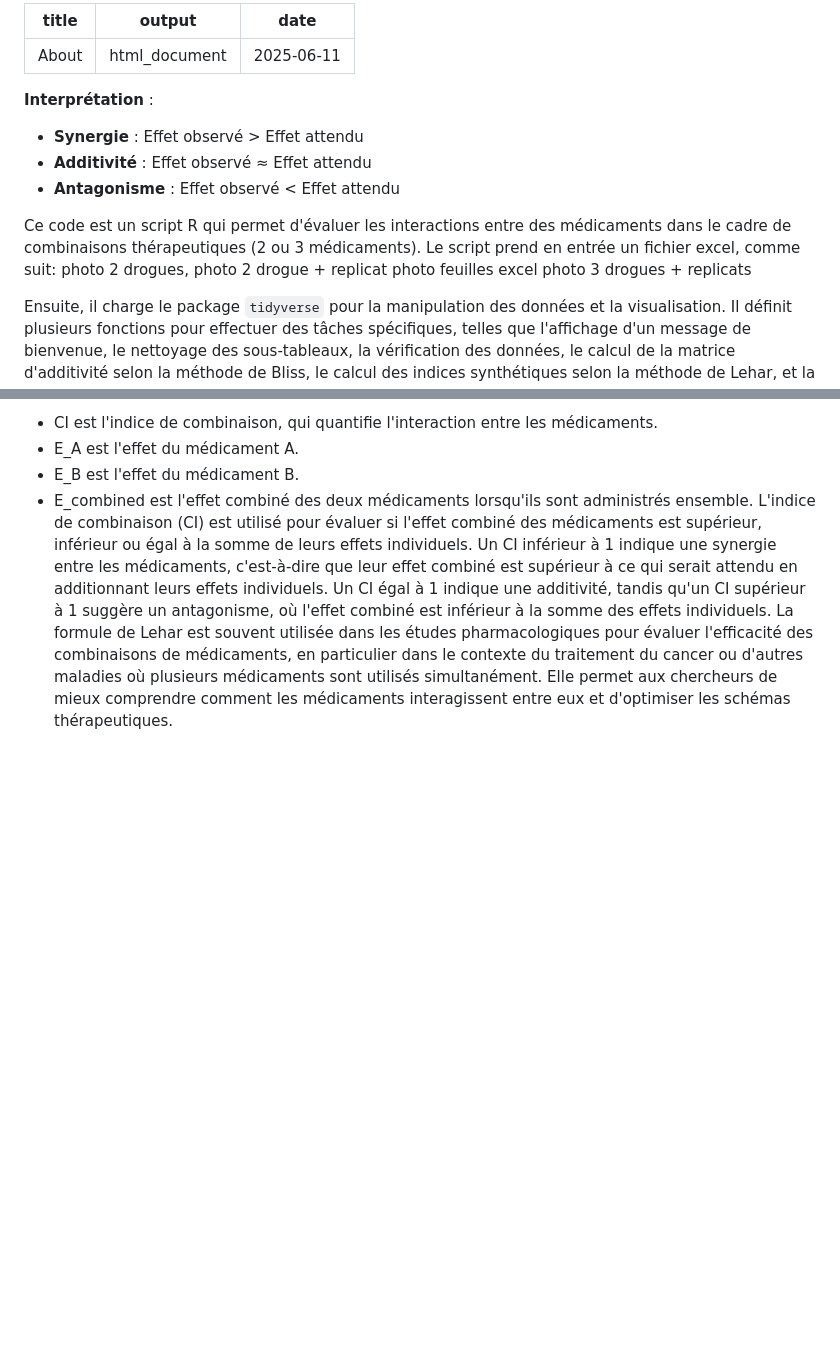
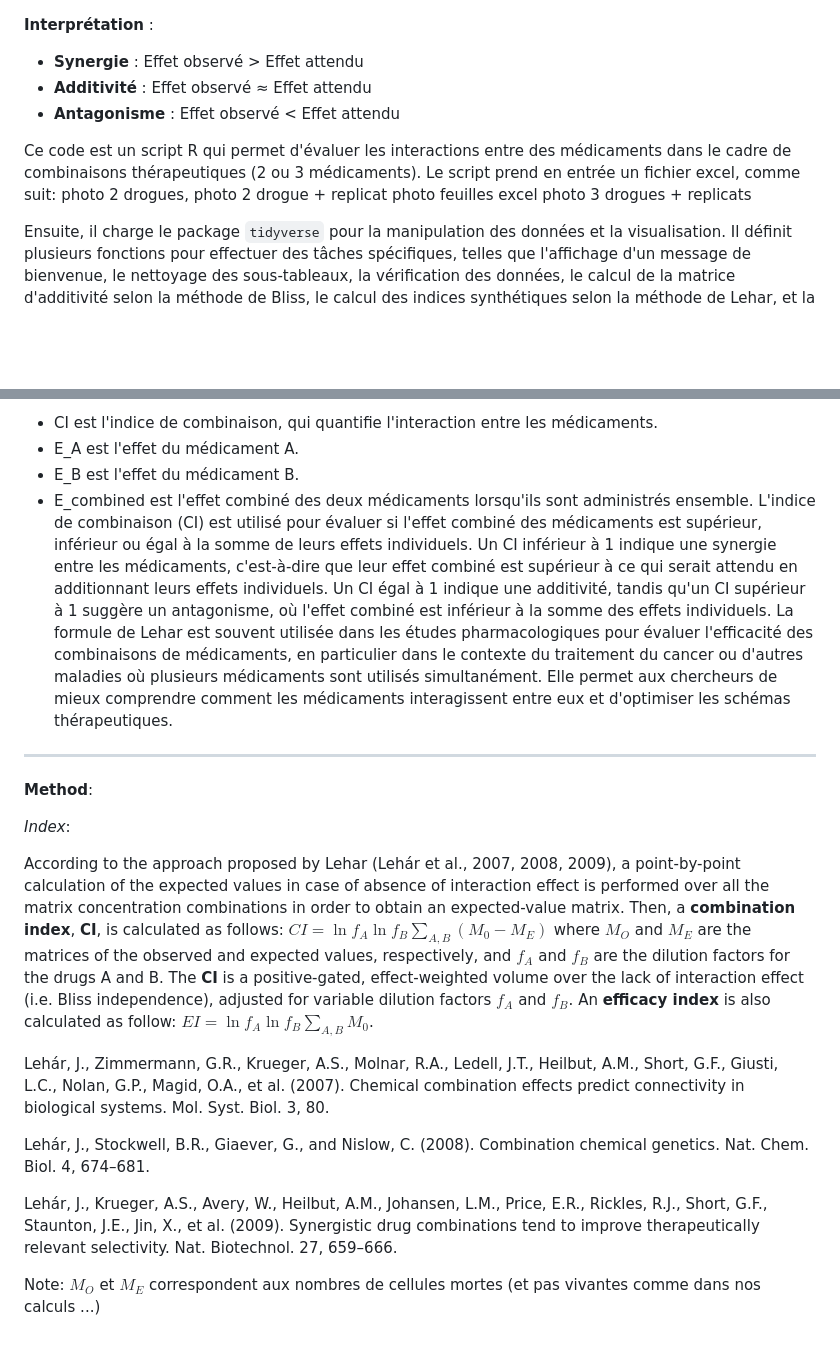
Before and after one commit to mathilde-robin/EDITH, a Markdown page: ABOUT.md, 2 parts joined by grey strips. Rendered like a GitHub page; blank space fills up the shorter version.

```diff
--- a/ABOUT.md
+++ b/ABOUT.md
@@ -1,16 +1,8 @@
----
-title: "About"
-output: html_document
-date: "2025-06-11"
----
 
 **Interprétation** :
 - **Synergie** : Effet observé > Effet attendu
 - **Additivité** : Effet observé ≈ Effet attendu
 - **Antagonisme** : Effet observé < Effet attendu
-
-
-
 
 Ce code est un script R qui permet d'évaluer les interactions entre des médicaments dans le cadre de combinaisons thérapeutiques (2 ou 3 médicaments). Le script prend en entrée un fichier excel, comme suit:
 photo 2 drogues,
@@ -18,8 +10,6 @@ photo 2 drogue + replicat
 photo feuilles excel
 photo 3 drogues + replicats
 
-
-
 Ensuite, il charge le package `tidyverse` pour la manipulation des données et la visualisation. Il définit plusieurs fonctions pour effectuer des tâches spécifiques, telles que l'affichage d'un message de bienvenue, le nettoyage des sous-tableaux, la vérification des données, le calcul de la matrice d'additivité selon la méthode de Bliss, le calcul des indices synthétiques selon la méthode de Lehar, et la création de graphiques de chaleur.
 Le script lit un fichier Excel sélectionné par l'utilisateur, extrait les noms des médicaments et les données de chaque feuille de calcul, puis effectue les analyses pour chaque bloc de données (représentant un réplica). Pour chaque bloc, il nettoie les données, effectue les vérifications nécessaires, calcule la matrice d'additivité et les indices synthétiques, et génère des graphiques de chaleur pour visualiser les résultats.
 Enfin, il enregistre les graphiques dans des fichiers PDF et affiche un message si les doses des médicaments ne sont pas cohérentes entre les réplicas.
@@ -53,3 +38,19 @@ où :
 - E_combined est l'effet combiné des deux médicaments lorsqu'ils sont administrés ensemble.
 L'indice de combinaison (CI) est utilisé pour évaluer si l'effet combiné des médicaments est supérieur, inférieur ou égal à la somme de leurs effets individuels. Un CI inférieur à 1 indique une synergie entre les médicaments, c'est-à-dire que leur effet combiné est supérieur à ce qui serait attendu en additionnant leurs effets individuels. Un CI égal à 1 indique une additivité, tandis qu'un CI supérieur à 1 suggère un antagonisme, où l'effet combiné est inférieur à la somme des effets individuels.
 La formule de Lehar est souvent utilisée dans les études pharmacologiques pour évaluer l'efficacité des combinaisons de médicaments, en particulier dans le contexte du traitement du cancer ou d'autres maladies où plusieurs médicaments sont utilisés simultanément. Elle permet aux chercheurs de mieux comprendre comment les médicaments interagissent entre eux et d'optimiser les schémas thérapeutiques.
+
+-----
+
+**Method**:
+
+*Index*:
+
+According to the approach proposed by Lehar (Lehár et al., 2007, 2008, 2009), a point-by-point calculation of the expected values in case of absence of interaction effect is performed over all the matrix concentration combinations in order to obtain an expected-value matrix. Then, a **combination index**, **CI**, is calculated as follows: $CI = \ln f_A \ln f_B \sum_{A,B} (M_0 - M_E)$ where $M_O$ and $M_E$ are the matrices of the observed and expected values, respectively, and $f_A$ and $f_B$ are the dilution factors for the drugs A and B. The **CI** is a positive-gated, effect-weighted volume over the lack of interaction effect (i.e. Bliss independence), adjusted for variable dilution factors $f_A$ and $f_B$. An **efficacy index** is also calculated as follow: $EI = \ln f_A \ln f_B \sum_{A,B} M_0$.
+
+Lehár, J., Zimmermann, G.R., Krueger, A.S., Molnar, R.A., Ledell, J.T., Heilbut, A.M., Short, G.F., Giusti, L.C., Nolan, G.P., Magid, O.A., et al. (2007). Chemical combination effects predict connectivity in biological systems. Mol. Syst. Biol. 3, 80.
+
+Lehár, J., Stockwell, B.R., Giaever, G., and Nislow, C. (2008). Combination chemical genetics. Nat. Chem. Biol. 4, 674–681.
+
+Lehár, J., Krueger, A.S., Avery, W., Heilbut, A.M., Johansen, L.M., Price, E.R., Rickles, R.J., Short, G.F., Staunton, J.E., Jin, X., et al. (2009). Synergistic drug combinations tend to improve therapeutically relevant selectivity. Nat. Biotechnol. 27, 659–666.
+
+Note: $M_O$ et $M_E$ correspondent aux nombres de cellules mortes (et pas vivantes comme dans nos calculs ...)
```
Also changed, not shown: other parts of ABOUT.md (+0 -5 lines).
